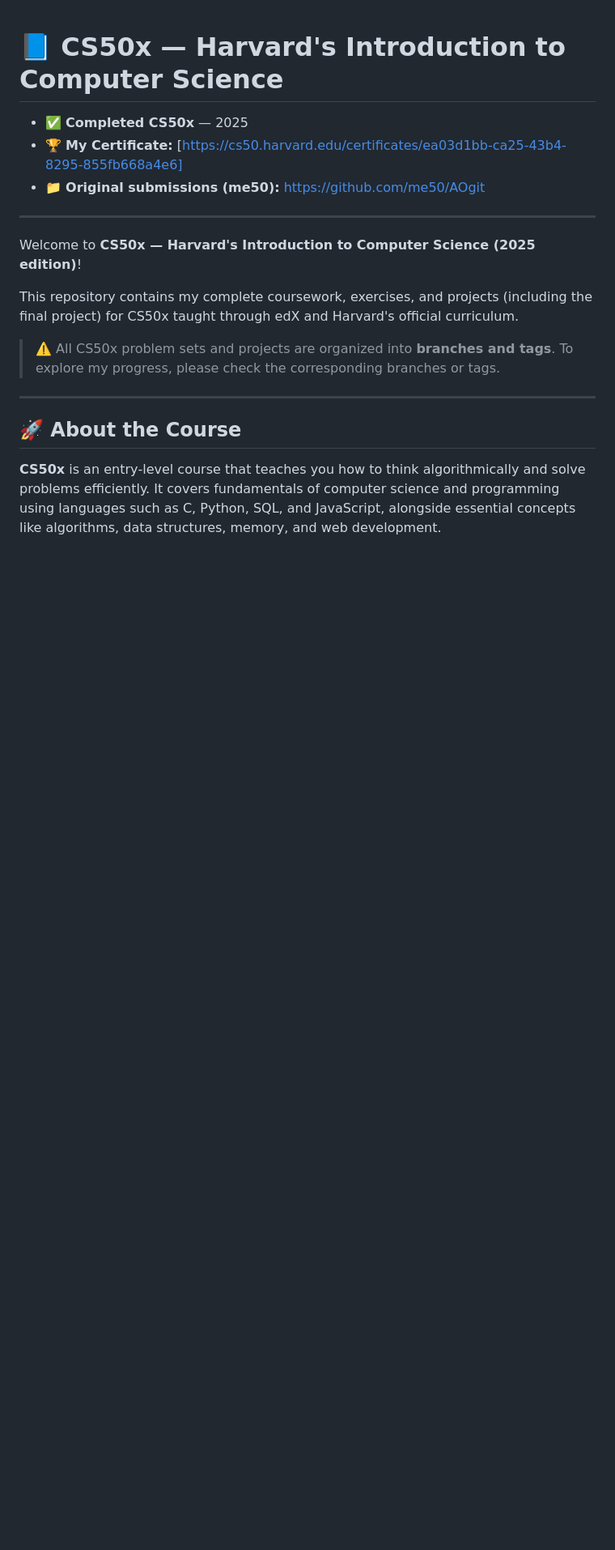
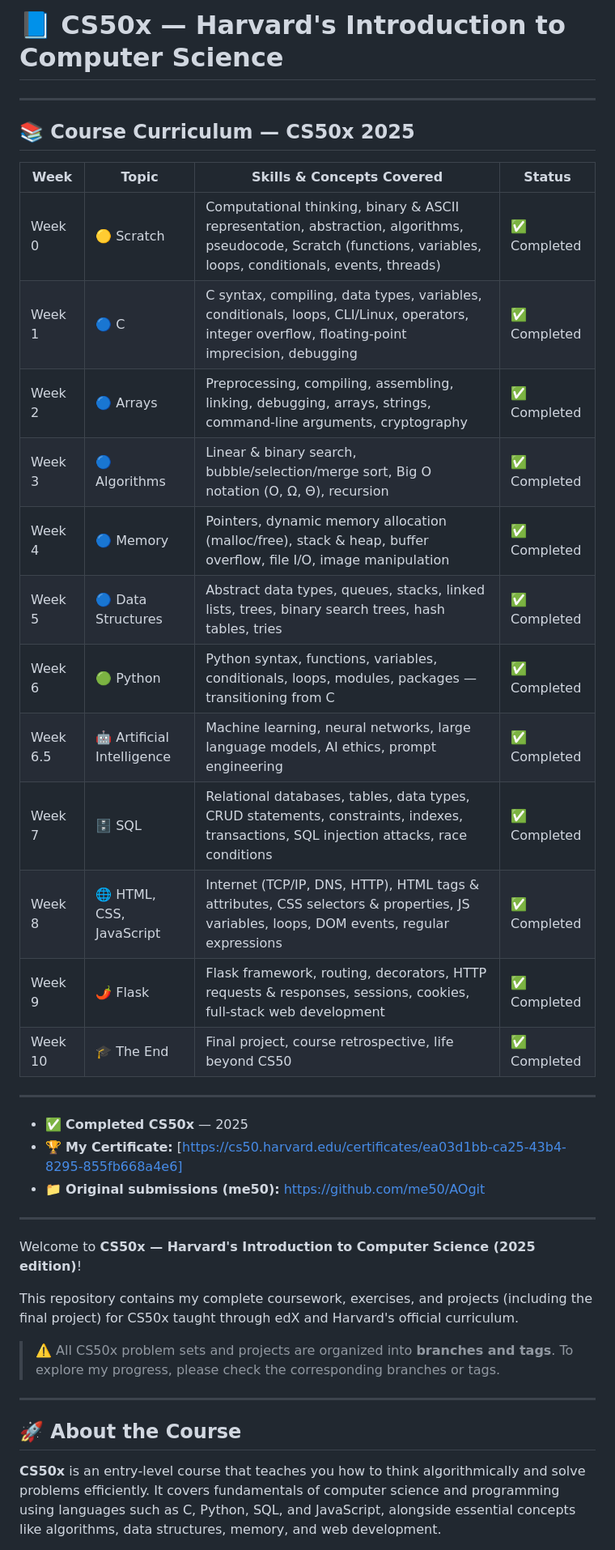
Before and after one commit to AOgit/CS50x-harvard, a Markdown page: README.md, the part around one of its changes. Shown at 81% size. Drawn GitHub-style; blank space fills up the shorter version.

```diff
--- a/README.md
+++ b/README.md
@@ -1,15 +1,32 @@
+# 📘 CS50x — Harvard's Introduction to Computer Science
 
- # 📘 CS50x — Harvard's Introduction to Computer Science
+---
 
+## 📚 Course Curriculum — CS50x 2025
 
+| Week | Topic | Skills & Concepts Covered | Status |
+|------|-------|--------------------------|--------|
+| Week 0 | 🟡 Scratch | Computational thinking, binary & ASCII representation, abstraction, algorithms, pseudocode, Scratch (functions, variables, loops, conditionals, events, threads) | ✅ Completed |
+| Week 1 | 🔵 C | C syntax, compiling, data types, variables, conditionals, loops, CLI/Linux, operators, integer overflow, floating-point imprecision, debugging | ✅ Completed |
+| Week 2 | 🔵 Arrays | Preprocessing, compiling, assembling, linking, debugging, arrays, strings, command-line arguments, cryptography | ✅ Completed |
+| Week 3 | 🔵 Algorithms | Linear & binary search, bubble/selection/merge sort, Big O notation (O, Ω, Θ), recursion | ✅ Completed |
+| Week 4 | 🔵 Memory | Pointers, dynamic memory allocation (malloc/free), stack & heap, buffer overflow, file I/O, image manipulation | ✅ Completed |
+| Week 5 | 🔵 Data Structures | Abstract data types, queues, stacks, linked lists, trees, binary search trees, hash tables, tries | ✅ Completed |
+| Week 6 | 🟢 Python | Python syntax, functions, variables, conditionals, loops, modules, packages — transitioning from C | ✅ Completed |
+| Week 6.5 | 🤖 Artificial Intelligence | Machine learning, neural networks, large language models, AI ethics, prompt engineering | ✅ Completed |
+| Week 7 | 🗄️ SQL | Relational databases, tables, data types, CRUD statements, constraints, indexes, transactions, SQL injection attacks, race conditions | ✅ Completed |
+| Week 8 | 🌐 HTML, CSS, JavaScript | Internet (TCP/IP, DNS, HTTP), HTML tags & attributes, CSS selectors & properties, JS variables, loops, DOM events, regular expressions | ✅ Completed |
+| Week 9 | 🌶️ Flask | Flask framework, routing, decorators, HTTP requests & responses, sessions, cookies, full-stack web development | ✅ Completed |
+| Week 10 | 🎓 The End | Final project, course retrospective, life beyond CS50 | ✅ Completed |
+
+---
 
 - ✅ **Completed CS50x** — 2025
 - 🏆 **My Certificate:** [https://cs50.harvard.edu/certificates/ea03d1bb-ca25-43b4-8295-855fb668a4e6]
 - 📁 **Original submissions (me50):** [https://github.com/me50/AOgit](https://github.com/me50/AOgit)
 
+---
 
-
----
 Welcome to **CS50x — Harvard's Introduction to Computer Science (2025 edition)**!
 
 This repository contains my complete coursework, exercises, and projects (including the final project) for CS50x taught through edX and Harvard's official curriculum.
```
Also changed, not shown: other parts of README.md (+2 -5 lines).
